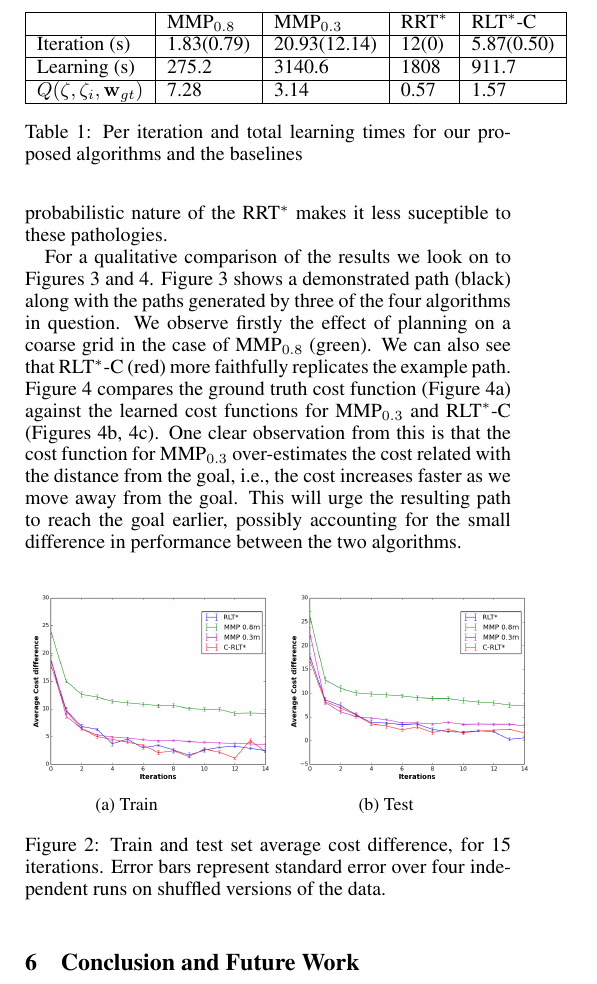
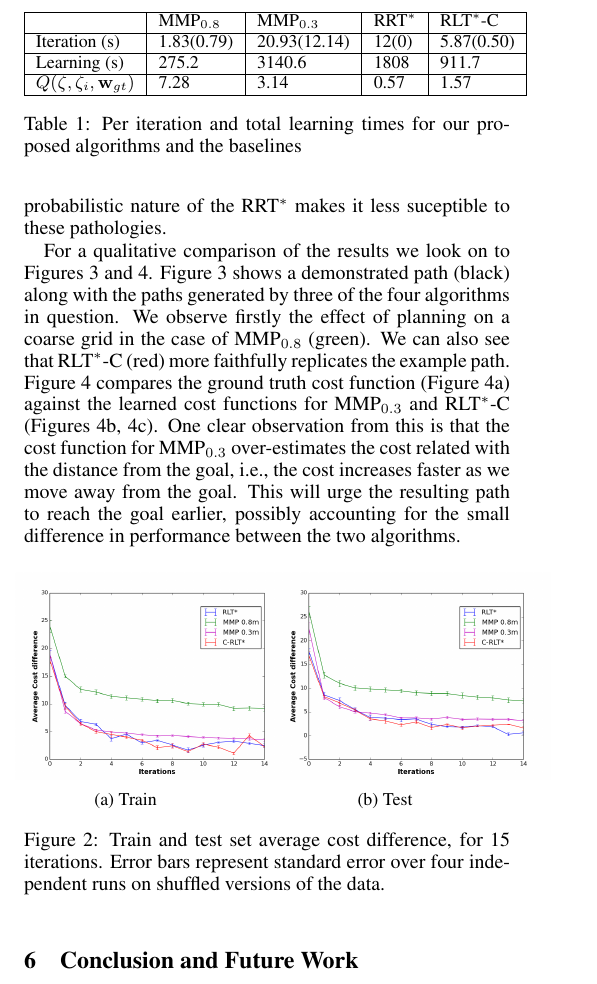
Before and after one commit to KyriacosShiarli/RRTLearnIROS, a LaTeX paper (IRL_RRT.tex): part of one column of page 6 of 7, cut so that both start at the same text. Compiled offline with pdfLaTeX.

Commit message:
commit to merge

```diff
--- a/IRL_RRT.tex
+++ b/IRL_RRT.tex
@@ -426,8 +426,7 @@ For RRT$^*$ the dependance of $\tilde{Z}_{o_i,g_i}$ on the time budget T is very
 \end{figure}
 
 	\begin{table}[]
-	\centering
-
+	\small
 	\begin{tabular}{|l|l|l|l|l|}
 	\hline
 	               & MMP$_{0.8}$     & MMP$_{0.3}$       & RRT$^*$  & RLT$^*$-C \\ \hline
```
